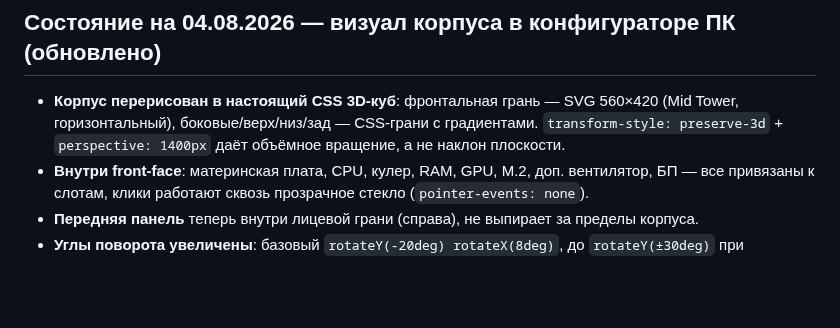
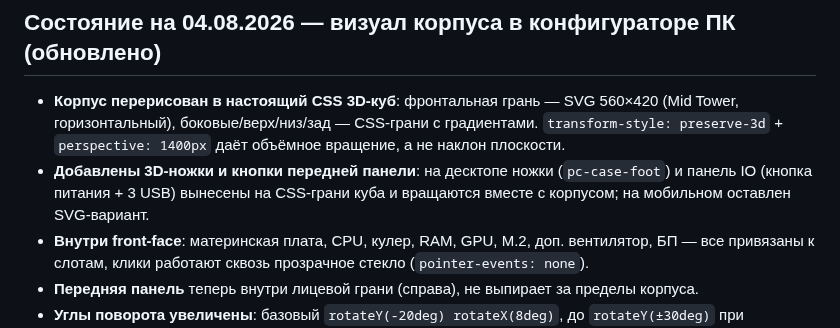
Before and after one commit to Noo001/gb-site, a Markdown page: CONTEXT.md, the part around the change. Drawn GitHub-style; blank space fills up the shorter version.

Commit message:
Update CONTEXT.md: PC case 3D feet and front-panel IO

```diff
--- a/CONTEXT.md
+++ b/CONTEXT.md
@@ -34,6 +34,7 @@
 ## Состояние на 04.08.2026 — визуал корпуса в конфигураторе ПК (обновлено)
 
 - **Корпус перерисован в настоящий CSS 3D-куб**: фронтальная грань — SVG 560×420 (Mid Tower, горизонтальный), боковые/верх/низ/зад — CSS-грани с градиентами. `transform-style: preserve-3d` + `perspective: 1400px` даёт объёмное вращение, а не наклон плоскости.
+- **Добавлены 3D-ножки и кнопки передней панели**: на десктопе ножки (`pc-case-foot`) и панель IO (кнопка питания + 3 USB) вынесены на CSS-грани куба и вращаются вместе с корпусом; на мобильном оставлен SVG-вариант.
 - **Внутри front-face**: материнская плата, CPU, кулер, RAM, GPU, M.2, доп. вентилятор, БП — все привязаны к слотам, клики работают сквозь прозрачное стекло (`pointer-events: none`).
 - **Передняя панель** теперь внутри лицевой грани (справа), не выпирает за пределы корпуса.
 - **Углы поворота увеличены**: базовый `rotateY(-20deg) rotateX(8deg)`, до `rotateY(±30deg)` при активации слота — корпус вращается объёмно и заметно.
```
